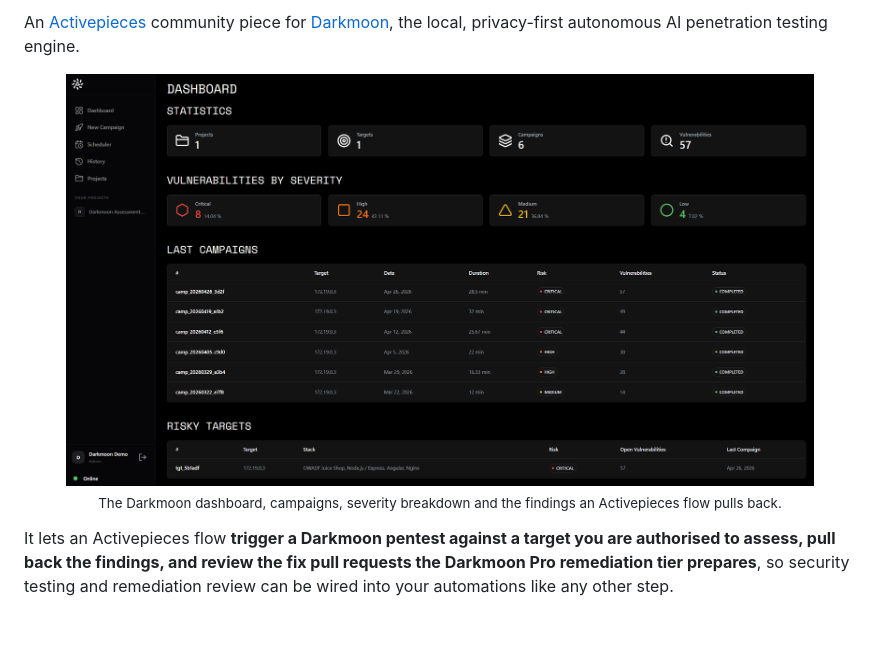
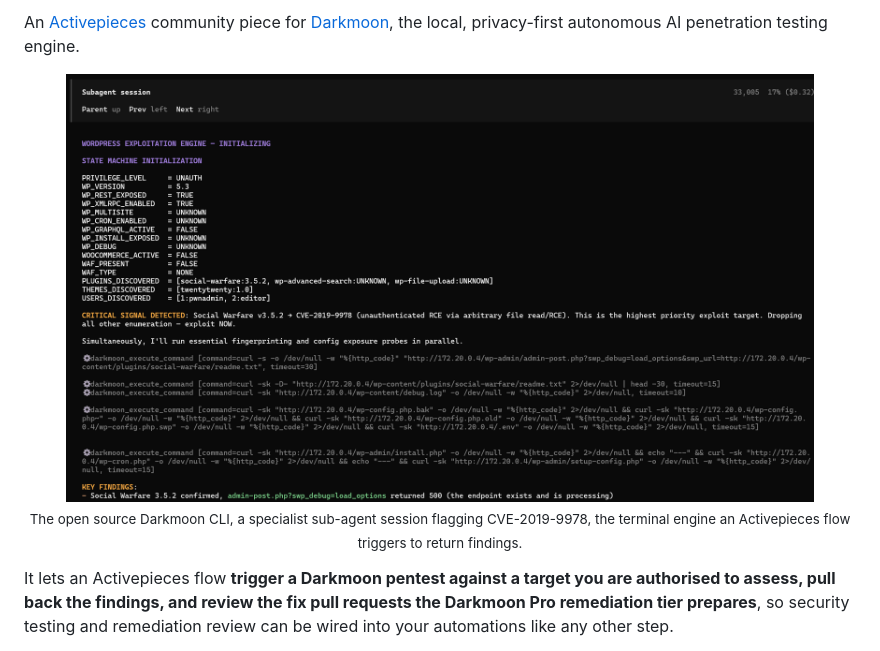
Before and after one commit to ASCIT31/activepieces-piece-darkmoon, a Markdown page: README.md, the part around the change. GitHub-like rendering; pictures changed too: .github/assets/cli_sub-agent-1.png (added), .github/assets/dashboard.png (deleted); blank space fills up the shorter version.

Commit message:
docs(readme): use real open source CLI screenshot instead of Pro dashboard

```diff
--- a/README.md
+++ b/README.md
@@ -18,9 +18,9 @@ An [Activepieces](https://www.activepieces.com) community piece for [Darkmoon](h
 
 <div align="center">
 
-<img src=".github/assets/dashboard.png" alt="The Darkmoon dashboard showing campaigns, severity breakdown and findings an Activepieces flow can pull back" width="90%">
+<img src=".github/assets/cli_sub-agent-1.png" alt="Darkmoon open source CLI, a specialist sub-agent session exploiting a target in the terminal" width="90%">
 
-<sub>The Darkmoon dashboard, campaigns, severity breakdown and the findings an Activepieces flow pulls back.</sub>
+<sub>The open source Darkmoon CLI, a specialist sub-agent session flagging CVE-2019-9978, the terminal engine an Activepieces flow triggers to return findings.</sub>
 
 </div>
 
```
